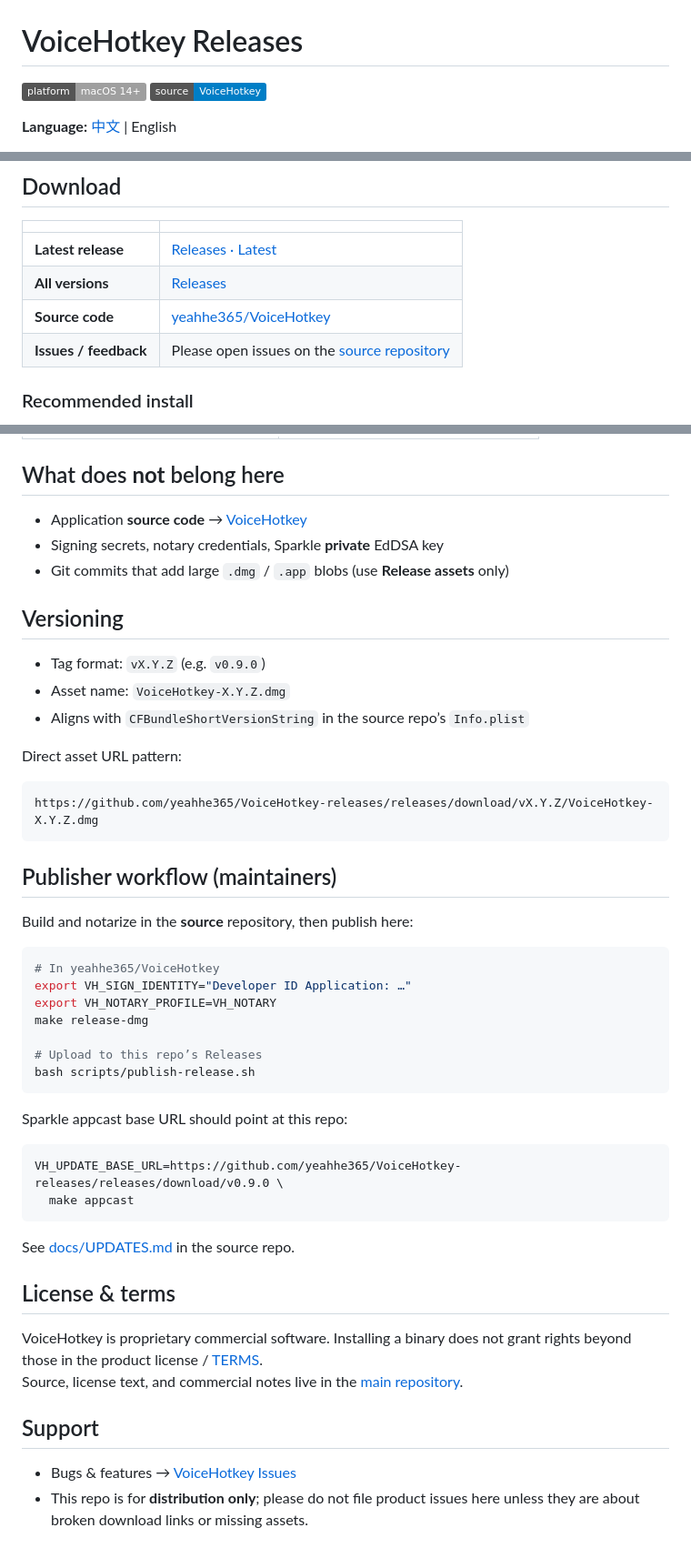
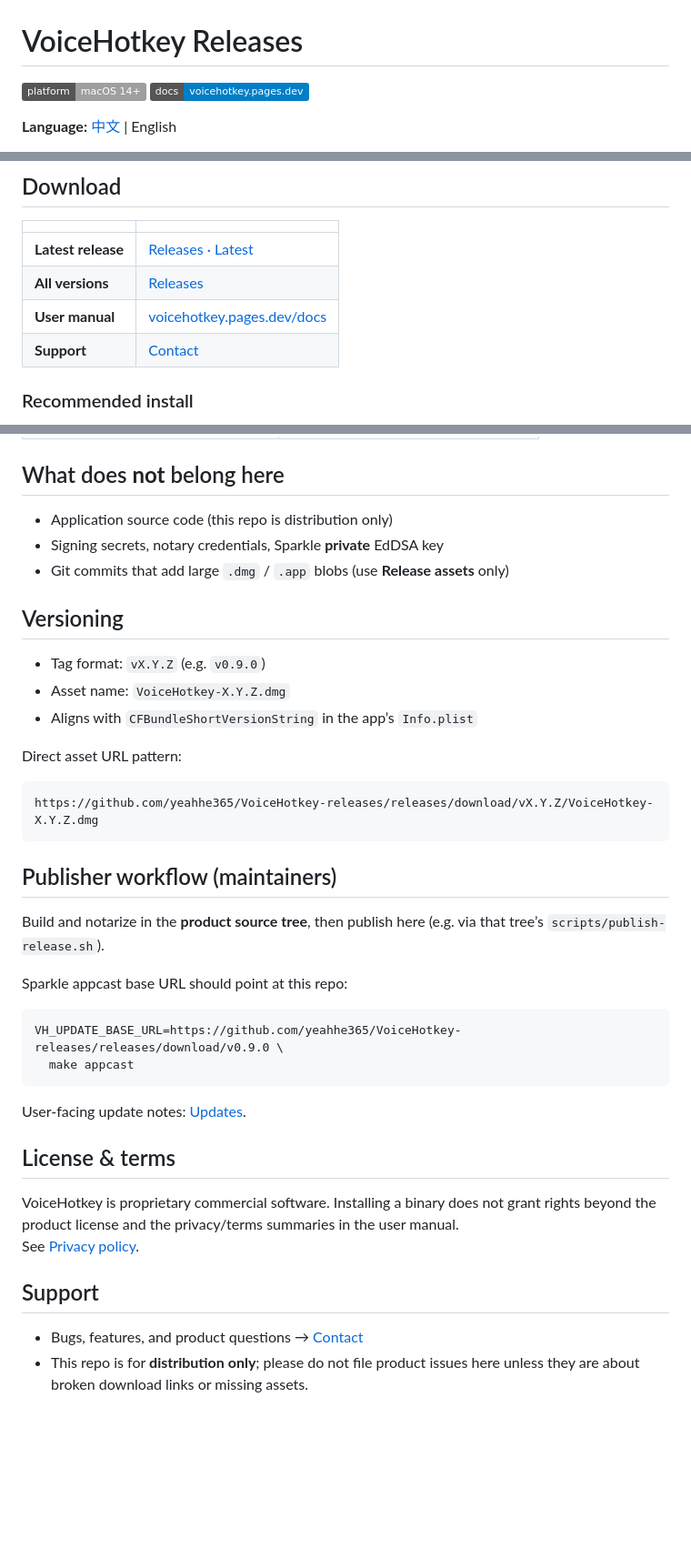
Before and after one commit to yeahhe365/VoiceHotkey-releases, a Markdown page: README.en.md, 3 parts joined by grey strips. Shown at 91% size. Drawn GitHub-style; badges without logos; blank space fills up the shorter version.

Commit message:
docs: remove private source-repo URLs from public README
Point users to Releases and voicehotkey.pages.dev docs/support only.

````diff
--- a/README.en.md
+++ b/README.en.md
@@ -1,7 +1,7 @@
 # VoiceHotkey Releases
 
-[![Platform](https://img.shields.io/badge/platform-macOS%2014%2B-lightgrey.svg)](https://github.com/yeahhe365/VoiceHotkey)
-[![Source](https://img.shields.io/badge/source-VoiceHotkey-blue.svg)](https://github.com/yeahhe365/VoiceHotkey)
+[![Platform](https://img.shields.io/badge/platform-macOS%2014%2B-lightgrey.svg)](https://github.com/yeahhe365/VoiceHotkey-releases)
+[![Docs](https://img.shields.io/badge/docs-voicehotkey.pages.dev-blue.svg)](https://voicehotkey.pages.dev/docs/)
 
 **Language:** [中文](README.md) | English
 
@@ -16,8 +16,8 @@ Official **download / installer** repository for [VoiceHotkey](https://github.co
 |--|--|
 | **Latest release** | [Releases · Latest](https://github.com/yeahhe365/VoiceHotkey-releases/releases/latest) |
 | **All versions** | [Releases](https://github.com/yeahhe365/VoiceHotkey-releases/releases) |
-| **Source code** | [yeahhe365/VoiceHotkey](https://github.com/yeahhe365/VoiceHotkey) |
-| **Issues / feedback** | Please open issues on the [source repository](https://github.com/yeahhe365/VoiceHotkey/issues) |
+| **User manual** | [voicehotkey.pages.dev/docs](https://voicehotkey.pages.dev/docs/) |
+| **Support** | [Contact](https://voicehotkey.pages.dev/docs/en/support/contact/) |
 
 ### Recommended install
 
@@ -38,7 +38,7 @@ Optional: verify the published SHA-256 in the release notes before installing.
 
 ## What does **not** belong here
 
-- Application **source code** → [VoiceHotkey](https://github.com/yeahhe365/VoiceHotkey)
+- Application source code (this repo is distribution only)
 - Signing secrets, notary credentials, Sparkle **private** EdDSA key
 - Git commits that add large `.dmg` / `.app` blobs (use **Release assets** only)
 
@@ -46,7 +46,7 @@ Optional: verify the published SHA-256 in the release notes before installing.
 
 - Tag format: `vX.Y.Z` (e.g. `v0.9.0`)
 - Asset name: `VoiceHotkey-X.Y.Z.dmg`
-- Aligns with `CFBundleShortVersionString` in the source repo’s `Info.plist`
+- Aligns with `CFBundleShortVersionString` in the app’s `Info.plist`
 
 Direct asset URL pattern:
 
@@ -56,17 +56,7 @@ https://github.com/yeahhe365/VoiceHotkey-releases/releases/download/vX.Y.Z/Voice
 
 ## Publisher workflow (maintainers)
 
-Build and notarize in the **source** repository, then publish here:
-
-```bash
-# In yeahhe365/VoiceHotkey
-export VH_SIGN_IDENTITY="Developer ID Application: …"
-export VH_NOTARY_PROFILE=VH_NOTARY
-make release-dmg
-
-# Upload to this repo’s Releases
-bash scripts/publish-release.sh
-```
+Build and notarize in the **product source tree**, then publish here (e.g. via that tree’s `scripts/publish-release.sh`).
 
 Sparkle appcast base URL should point at this repo:
 
@@ -75,14 +65,14 @@ VH_UPDATE_BASE_URL=https://github.com/yeahhe365/VoiceHotkey-releases/releases/do
   make appcast
 ```
 
-See [docs/UPDATES.md](https://github.com/yeahhe365/VoiceHotkey/blob/main/docs/UPDATES.md) in the source repo.
+User-facing update notes: [Updates](https://voicehotkey.pages.dev/docs/en/advanced/updates/).
 
 ## License & terms
 
-VoiceHotkey is proprietary commercial software. Installing a binary does not grant rights beyond those in the product license / [TERMS](https://github.com/yeahhe365/VoiceHotkey/blob/main/docs/TERMS.md).
-Source, license text, and commercial notes live in the [main repository](https://github.com/yeahhe365/VoiceHotkey).
+VoiceHotkey is proprietary commercial software. Installing a binary does not grant rights beyond the product license and the privacy/terms summaries in the user manual.
+See [Privacy policy](https://voicehotkey.pages.dev/docs/en/privacy/policy/).
 
 ## Support
 
-- Bugs & features → [VoiceHotkey Issues](https://github.com/yeahhe365/VoiceHotkey/issues)
+- Bugs, features, and product questions → [Contact](https://voicehotkey.pages.dev/docs/en/support/contact/)
 - This repo is for **distribution only**; please do not file product issues here unless they are about broken download links or missing assets.
````
Also changed, not shown: other parts of README.en.md (+2 -2 lines), README.md (+13 -23 lines).
